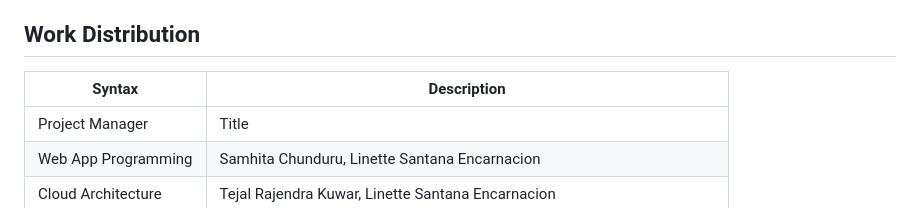
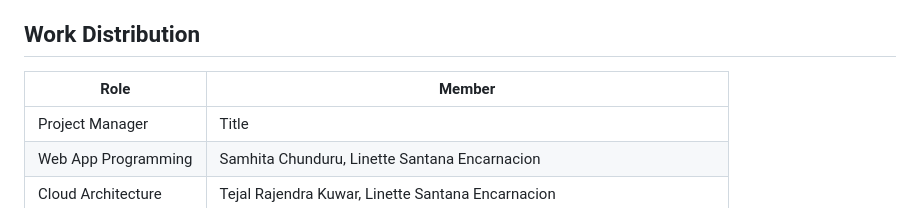
Before and after one commit to nicoxmcd/ExerQ, a Markdown page: README.md, the part around the change. GitHub-like rendering.

```diff
--- a/README.md
+++ b/README.md
@@ -27,7 +27,7 @@ As we continue to make updates to the main branch in the project repository, it
 The web server will be hosted on AWS.
 
 ## Work Distribution
-| Syntax | Description |
+| Role | Member |
 | ----------- | ----------- |
 | Project Manager | Title |
 | Web App Programming | Samhita Chunduru, Linette Santana Encarnacion  |
```
